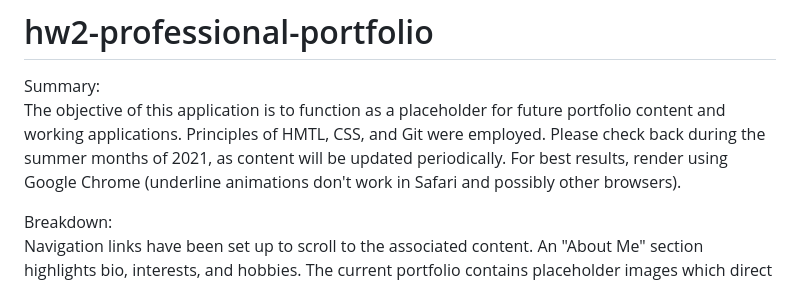
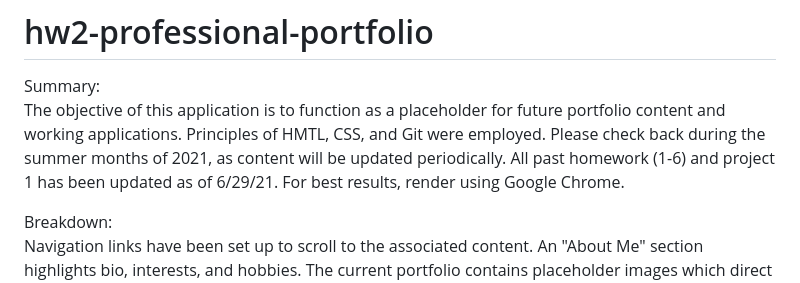
Before and after one commit to tedheikkila/professional-portfolio, a Markdown page: README.md, the part around the change. GitHub-like rendering.

```diff
--- a/README.md
+++ b/README.md
@@ -2,7 +2,7 @@
 
 Summary:
 <br>
-The objective of this application is to function as a placeholder for future portfolio content and working applications. Principles of HMTL, CSS, and Git were employed. Please check back during the summer months of 2021, as content will be updated periodically. For best results, render using Google Chrome (underline animations don't work in Safari and possibly other browsers).
+The objective of this application is to function as a placeholder for future portfolio content and working applications. Principles of HMTL, CSS, and Git were employed. Please check back during the summer months of 2021, as content will be updated periodically. All past homework (1-6) and project 1 has been updated as of 6/29/21. For best results, render using Google Chrome.
 
 Breakdown:
 <br>
```
Also changed, not shown: images/movie.png (added), images/password.png (added), images/planner.png (added), images/quiz.png (added), images/semantic-tags.png (added), images/weather.png (added), 2 other files.
